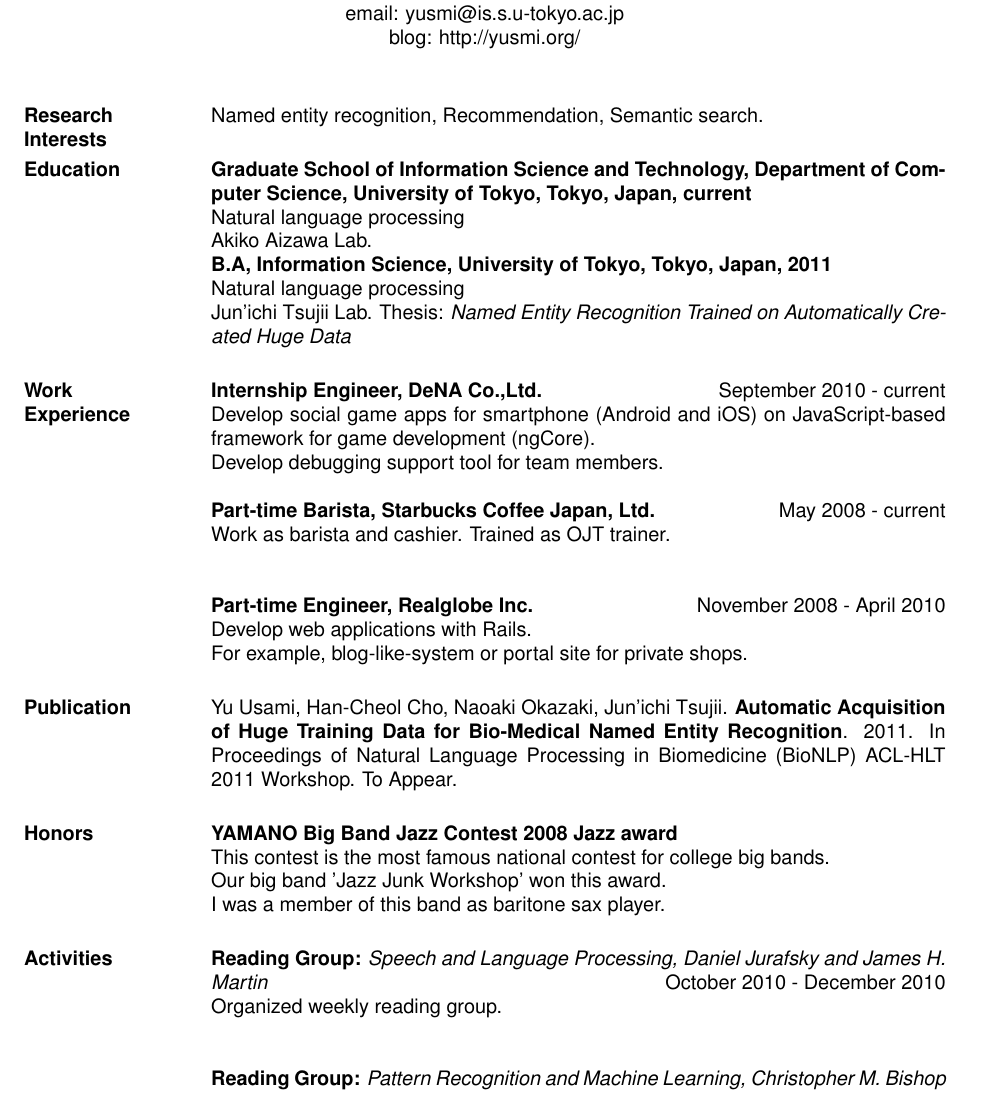
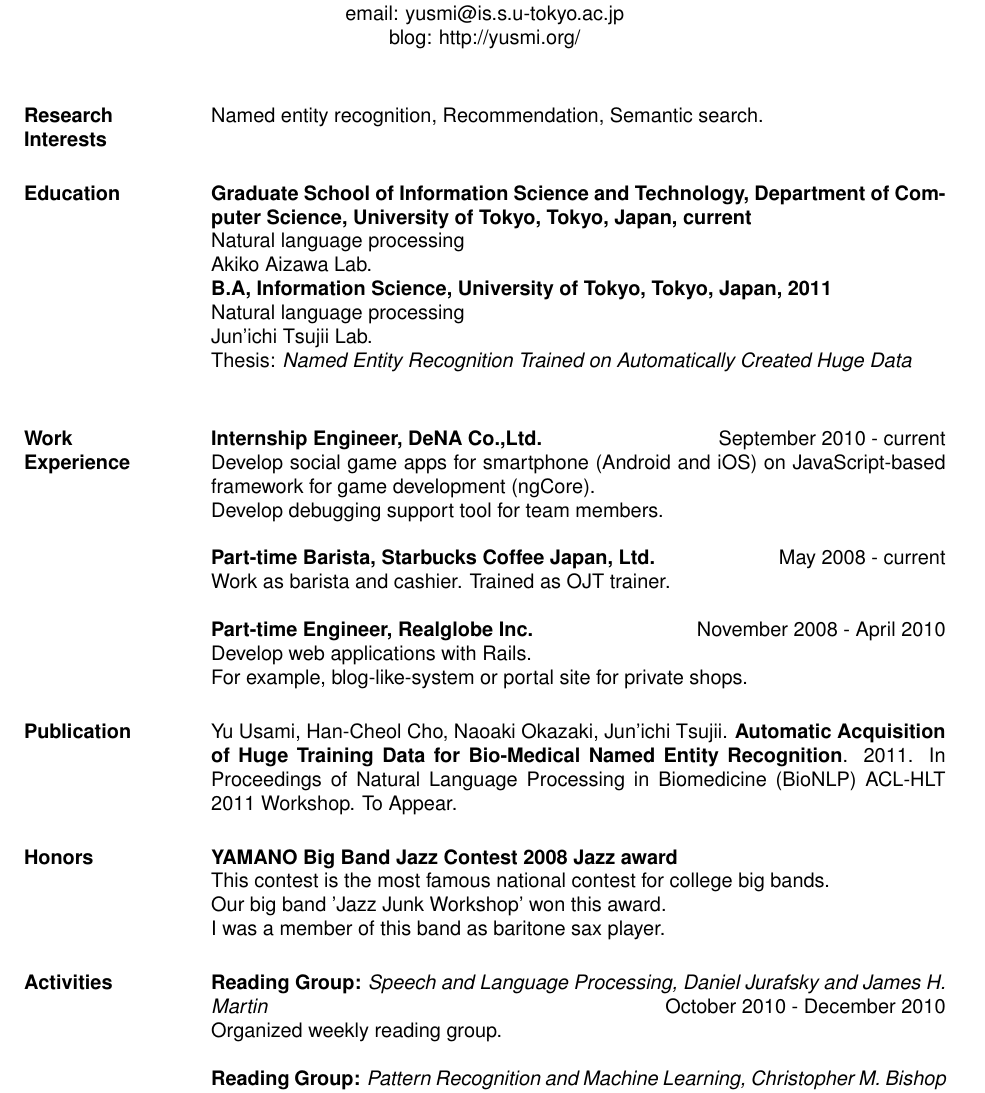
Before and after one commit to usami/resume, a LaTeX CV (resume.tex): part of page 1 of 2, cut so that both start at the same text. Compiled offline with pdfLaTeX.

Commit message:
Modified

```diff
--- a/resume.tex
+++ b/resume.tex
@@ -21,7 +21,7 @@
 \begin{resume}
 
 \section{Research \\ Interests}
-Named entity recognition, Recommendation, Semantic search.
+Named entity recognition, Recommendation, Semantic search.\\
 
 \section{Education}
 \textbf{Graduate School of Information Science and Technology, Department of Computer Science, University of Tokyo, Tokyo, Japan, current} \\
@@ -29,8 +29,8 @@ Natural language processing \\
 Akiko Aizawa Lab. \\
 \textbf{B.A, Information Science, University of Tokyo, Tokyo, Japan, 2011} \\
 Natural language processing \\
-Jun'ichi Tsujii Lab.
-Thesis: \textit{Named Entity Recognition Trained on Automatically Created Huge Data}
+Jun'ichi Tsujii Lab.\\
+Thesis: \textit{Named Entity Recognition Trained on Automatically Created Huge Data}\\
 
 \section{Work \\ Experience}
 \textbf{Internship Engineer, DeNA Co.,Ltd.} \hfill September 2010 - current\\
@@ -38,7 +38,7 @@ Develop social game apps for smartphone (Android and iOS) on JavaScript-based fr
 Develop debugging support tool for team members.
 
 \textbf{Part-time Barista, Starbucks Coffee Japan, Ltd.} \hfill May 2008 - current\\
-Work as barista and cashier. Trained as OJT trainer. \\
+Work as barista and cashier. Trained as OJT trainer.
 
 \textbf{Part-time Engineer, Realglobe Inc.} \hfill November 2008 - April 2010\\
 Develop web applications with Rails.\\
@@ -56,6 +56,6 @@ I was a member of this band as baritone sax player.
 
 \section{Activities}
 \textbf{Reading Group:} {\sl Speech and Language Processing, Daniel Jurafsky and James H. Martin} \hfill October 2010 - December 2010  \\
-Organized weekly reading group. \\
+Organized weekly reading group.
 
 \textbf{Reading Group:} {\sl Pattern Recognition and Machine Learning, Christopher M. Bishop} \\ \hfill April 2011 - current\\
```
Also changed, not shown: resume.tex (4 more changed lines).
